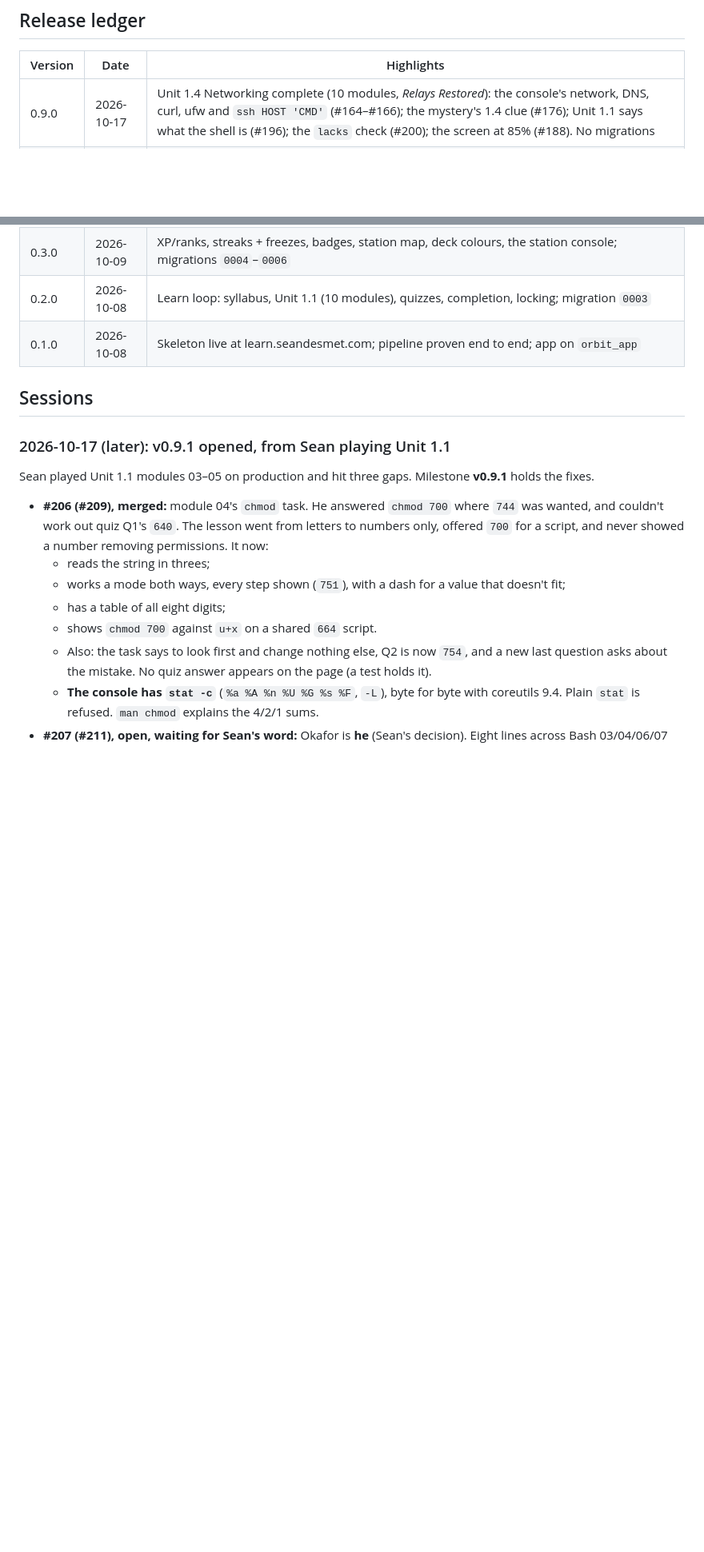
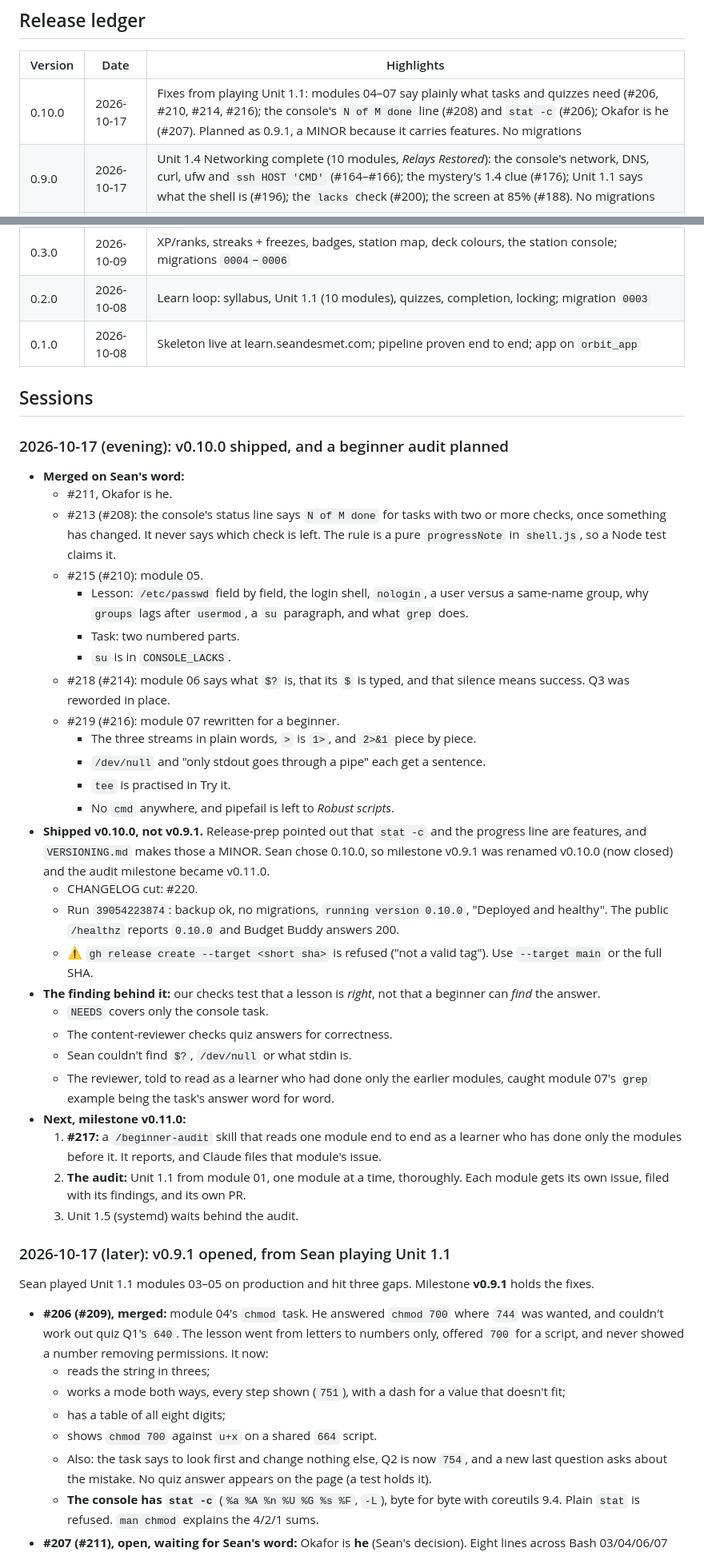
Before and after one commit to CaddisMaster/orbit-ops, a Markdown page: docs/status.md, 2 parts joined by grey strips. Shown at 80% size. GitHub-like rendering; blank space fills up the shorter version.

Commit message:
Record the 2026-10-17 evening session (#221)
Co-authored-by: Claude Opus 5.5 <noreply@anthropic.com>

```diff
--- a/docs/status.md
+++ b/docs/status.md
@@ -88,6 +88,7 @@ A per-session log, standing decisions and a release ledger. Newest first.
 
 | Version | Date | Highlights |
 |---|---|---|
+| 0.10.0 | 2026-10-17 | Fixes from playing Unit 1.1: modules 04–07 say plainly what tasks and quizzes need (#206, #210, #214, #216); the console's `N of M done` line (#208) and `stat -c` (#206); Okafor is he (#207). Planned as 0.9.1, a MINOR because it carries features. No migrations |
 | 0.9.0 | 2026-10-17 | Unit 1.4 Networking complete (10 modules, *Relays Restored*): the console's network, DNS, curl, ufw and `ssh HOST 'CMD'` (#164–#166); the mystery's 1.4 clue (#176); Unit 1.1 says what the shell is (#196); the `lacks` check (#200); the screen at 85% (#188). No migrations |
 | 0.8.0 | 2026-10-14 | The desk scales with the screen and fills wide windows (#105); quiz retries (#103); typed, sourced flashcards (#104); the crew notice promotions and badges (#83); the Life Support mystery's 1.2 and 1.3 clues (#84, #160). No migrations |
 | 0.7.0 | 2026-10-14 | Labs and AI: Unit 1.3 Git (8 modules, labs on your own machine), Claude hints and lab review behind a monthly budget, the AI gate and **Uplink** readout, the verified pre-deploy backup; migrations `0008`, `0009` |
@@ -100,6 +101,47 @@ A per-session log, standing decisions and a release ledger. Newest first.
 | 0.1.0 | 2026-10-08 | Skeleton live at learn.seandesmet.com; pipeline proven end to end; app on `orbit_app` |
 
 ## Sessions
+
+### 2026-10-17 (evening): v0.10.0 shipped, and a beginner audit planned
+
+- **Merged on Sean's word:**
+  - #211, Okafor is he.
+  - #213 (#208): the console's status line says `N of M done` for tasks with two or more checks,
+    once something has changed. It never says which check is left. The rule is a pure
+    `progressNote` in `shell.js`, so a Node test claims it.
+  - #215 (#210): module 05.
+    - Lesson: `/etc/passwd` field by field, the login shell, `nologin`, a user versus a
+      same-name group, why `groups` lags after `usermod`, a `su` paragraph, and what `grep` does.
+    - Task: two numbered parts.
+    - `su` is in `CONSOLE_LACKS`.
+  - #218 (#214): module 06 says what `$?` is, that its `$` is typed, and that silence means
+    success. Q3 was reworded in place.
+  - #219 (#216): module 07 rewritten for a beginner.
+    - The three streams in plain words, `>` is `1>`, and `2>&1` piece by piece.
+    - `/dev/null` and "only stdout goes through a pipe" each get a sentence.
+    - `tee` is practised in Try it.
+    - No `cmd` anywhere, and pipefail is left to *Robust scripts*.
+- **Shipped v0.10.0, not v0.9.1.** Release-prep pointed out that `stat -c` and the progress line
+  are features, and `VERSIONING.md` makes those a MINOR. Sean chose 0.10.0, so milestone v0.9.1
+  was renamed v0.10.0 (now closed) and the audit milestone became v0.11.0.
+  - CHANGELOG cut: #220.
+  - Run `39054223874`: backup ok, no migrations, `running version 0.10.0`, "Deployed and
+    healthy". The public `/healthz` reports `0.10.0` and Budget Buddy answers 200.
+  - ⚠️ `gh release create --target <short sha>` is refused ("not a valid tag"). Use `--target
+    main` or the full SHA.
+- **The finding behind it:** our checks test that a lesson is *right*, not that a beginner can
+  *find* the answer.
+  - `NEEDS` covers only the console task.
+  - The content-reviewer checks quiz answers for correctness.
+  - Sean couldn't find `$?`, `/dev/null` or what stdin is.
+  - The reviewer, told to read as a learner who had done only the earlier modules, caught module
+    07's `grep` example being the task's answer word for word.
+- **Next, milestone v0.11.0:**
+  1. **#217:** a `/beginner-audit` skill that reads one module end to end as a learner who has
+     done only the modules before it. It reports, and Claude files that module's issue.
+  2. **The audit:** Unit 1.1 from module 01, one module at a time, thoroughly. Each module gets
+     its own issue, filed with its findings, and its own PR.
+  3. Unit 1.5 (systemd) waits behind the audit.
 
 ### 2026-10-17 (later): v0.9.1 opened, from Sean playing Unit 1.1
 
```
Also changed, not shown: CLAUDE.md (+4 -5 lines).
